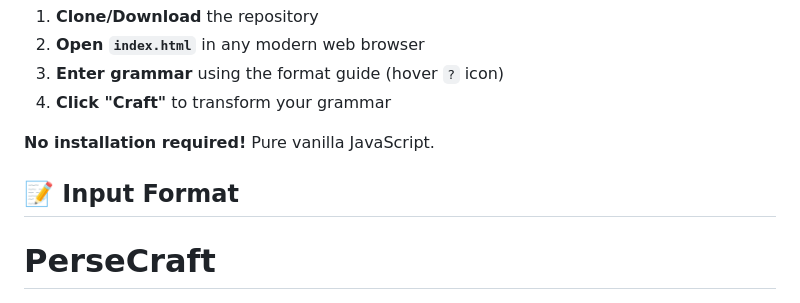
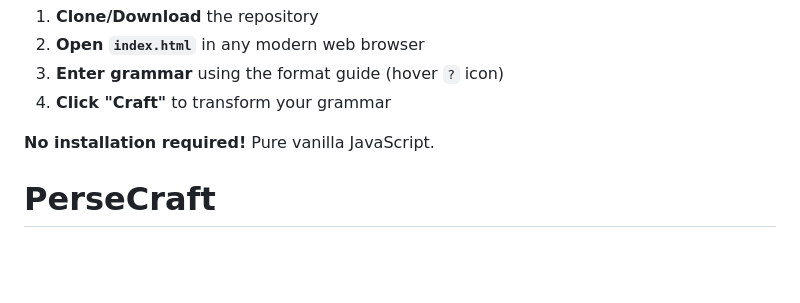
Before and after one commit to Shuvo896/PerseCraftCD, a Markdown page: README.md, the part around the change printed below. GitHub-like rendering; blank space fills up the shorter version.

Commit message:
Update README to remove input format section
Removed the input format section from the README.

```diff
--- a/README.md
+++ b/README.md
@@ -23,7 +23,5 @@ PerseCraft provides **three essential compiler grammar operations** in one inter
 
 **No installation required!** Pure vanilla JavaScript.
 
-## 📝 **Input Format**
-
 # PerseCraft
 
```
Also changed, not shown: other parts of README.md (+0 -1 lines).
